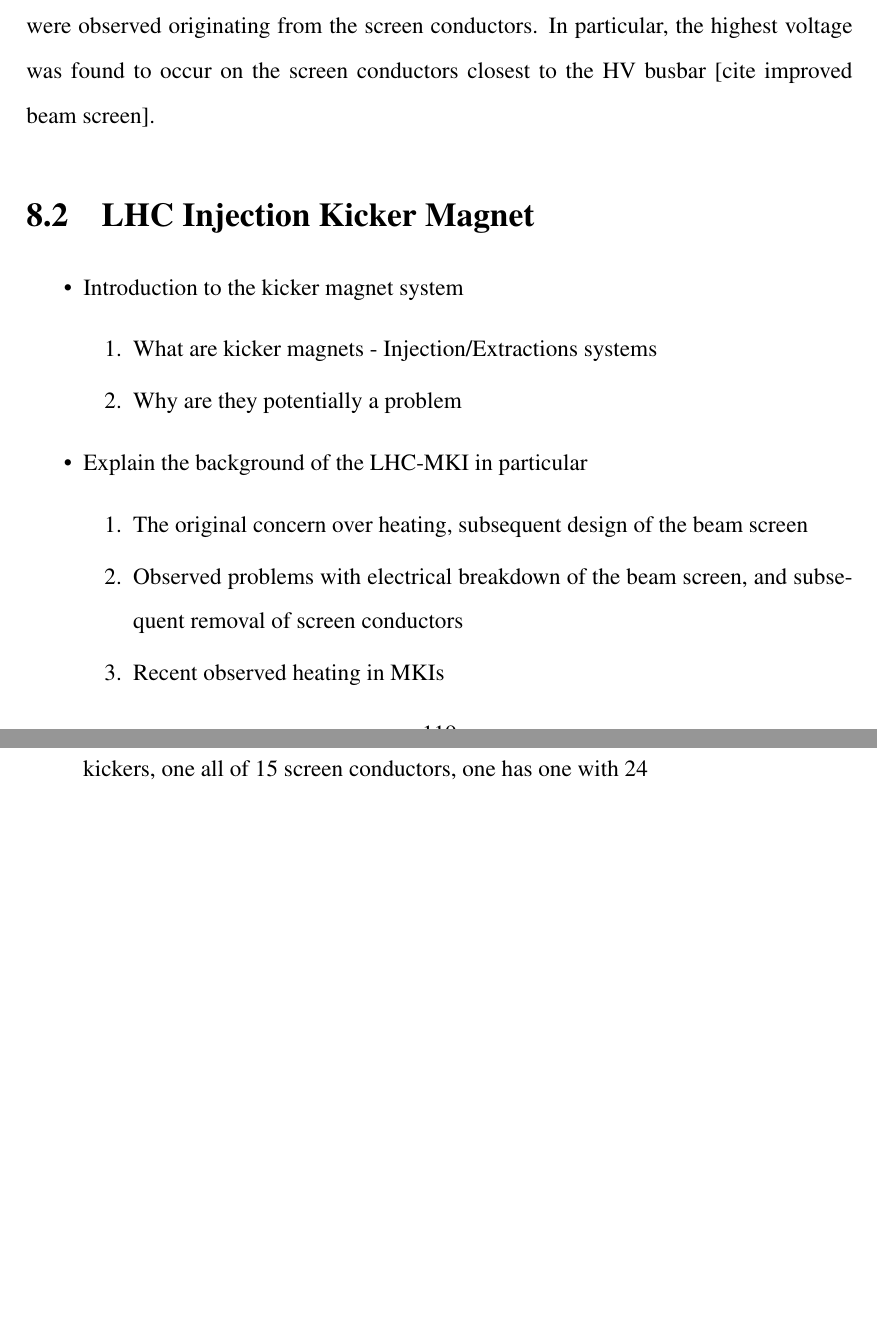
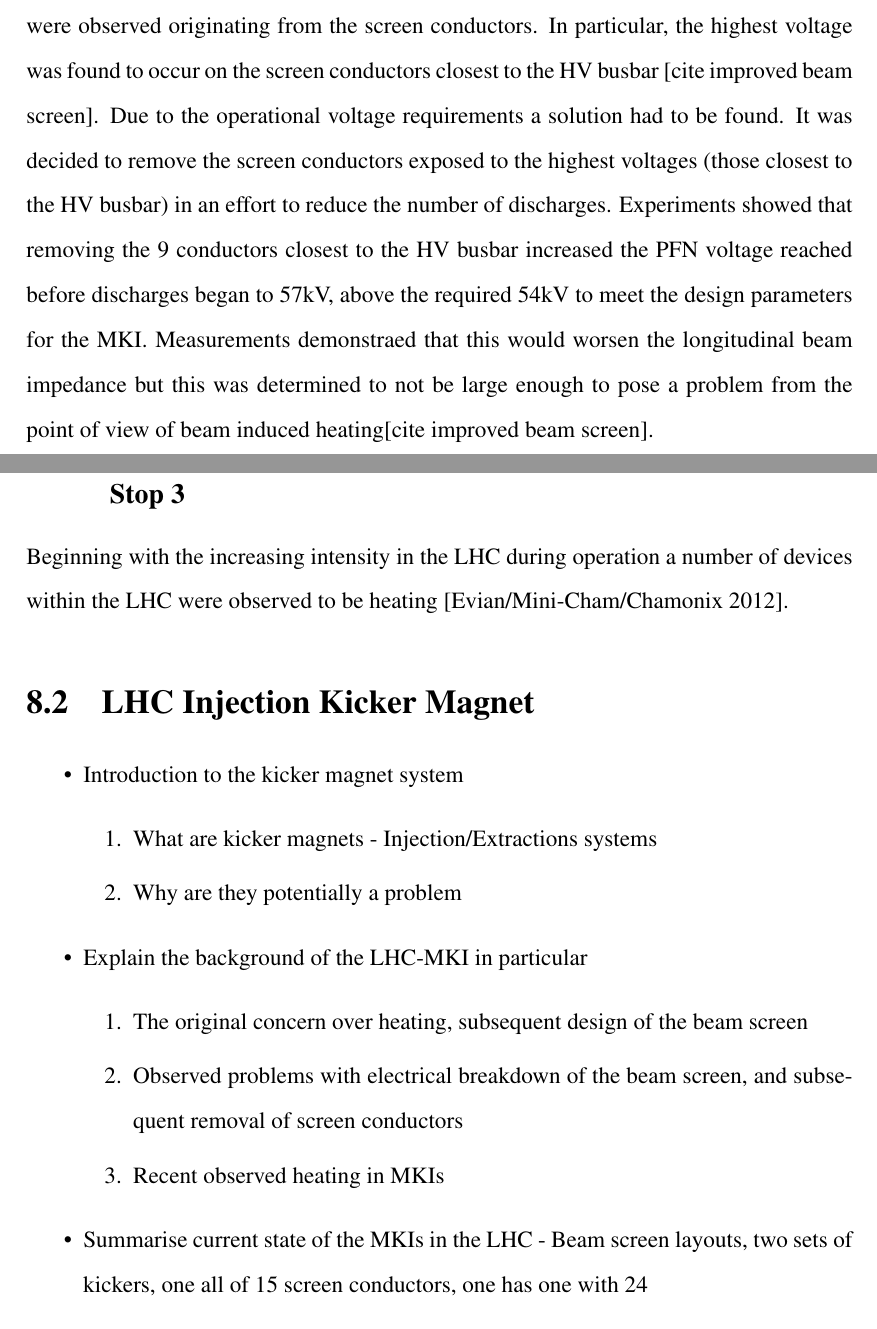
Before and after one commit to Tontonis/Thesis_the_second, a LaTeX thesis (thesis.tex, which reads LHC_MKI/observations_during_operation.tex): two parts of pages 119 and 120 of 135, joined at a grey line, cut so that both start at the same text, the shorter picture padded with empty space. The pictures show the PDF file thesis.pdf that the author committed with the source.

Commit message:
Operation update
To finish - Heating observations 2011 and 2012

```diff
--- a/LHC_MKI/observations_during_operation.tex
+++ b/LHC_MKI/observations_during_operation.tex
@@ -6,4 +6,8 @@ These experiences motivated some debate on the need for a beam screen for the LH
 
 The use of the capactive coupling gives rise to a discontinuity of the conducting path of the beam image current. This gives rise to the possibility of exciting resonances in the surrounding structure of the image current path. In this case, resonant modes of a characteristic frequency due to the screen conductors acting as $n \lambda /4$ resonators. To damp these low frequency modes (the screen conductors are some 3m in length), a series of ferrite (NiZn) toroids is placed at each end of the beam screen to damp these modes [cite].
 
-During testing and conditioning of the MKIs it was discovered than there was still significant electrical breakdown/sparking occuring during firing. Electrical simulations and measurements indicated that above a PFN voltage of 30kV large quantities of discharge were observed originating from the screen conductors. In particular, the highest voltage was found to occur on the screen conductors closest to the HV busbar [cite improved beam screen].
+During testing and conditioning of the MKIs it was discovered than there was still significant electrical breakdown/sparking occuring during firing. Electrical simulations and measurements indicated that above a PFN voltage of 30kV large quantities of discharge were observed originating from the screen conductors. In particular, the highest voltage was found to occur on the screen conductors closest to the HV busbar [cite improved beam screen]. Due to the operational voltage requirements a solution had to be found. It was decided to remove the screen conductors exposed to the highest voltages (those closest to the HV busbar) in an effort to reduce the number of discharges. Experiments showed that removing the 9 conductors closest to the HV busbar increased the PFN voltage reached before discharges began to 57kV, above the required 54kV to meet the design parameters for the MKI. Measurements demonstraed that this would worsen the longitudinal beam impedance but this was determined to not be large enough to pose a problem from the point of view of beam induced heating[cite improved beam screen].
+
+\subsection{Observations of heating during 2011 and 2012 until Technical Stop 3}
+
+Beginning with the increasing intensity in the LHC during operation a number of devices within the LHC were observed to be heating [Evian/Mini-Cham/Chamonix 2012].
```
Also changed, not shown: thesis.pdf, 4 other files.
